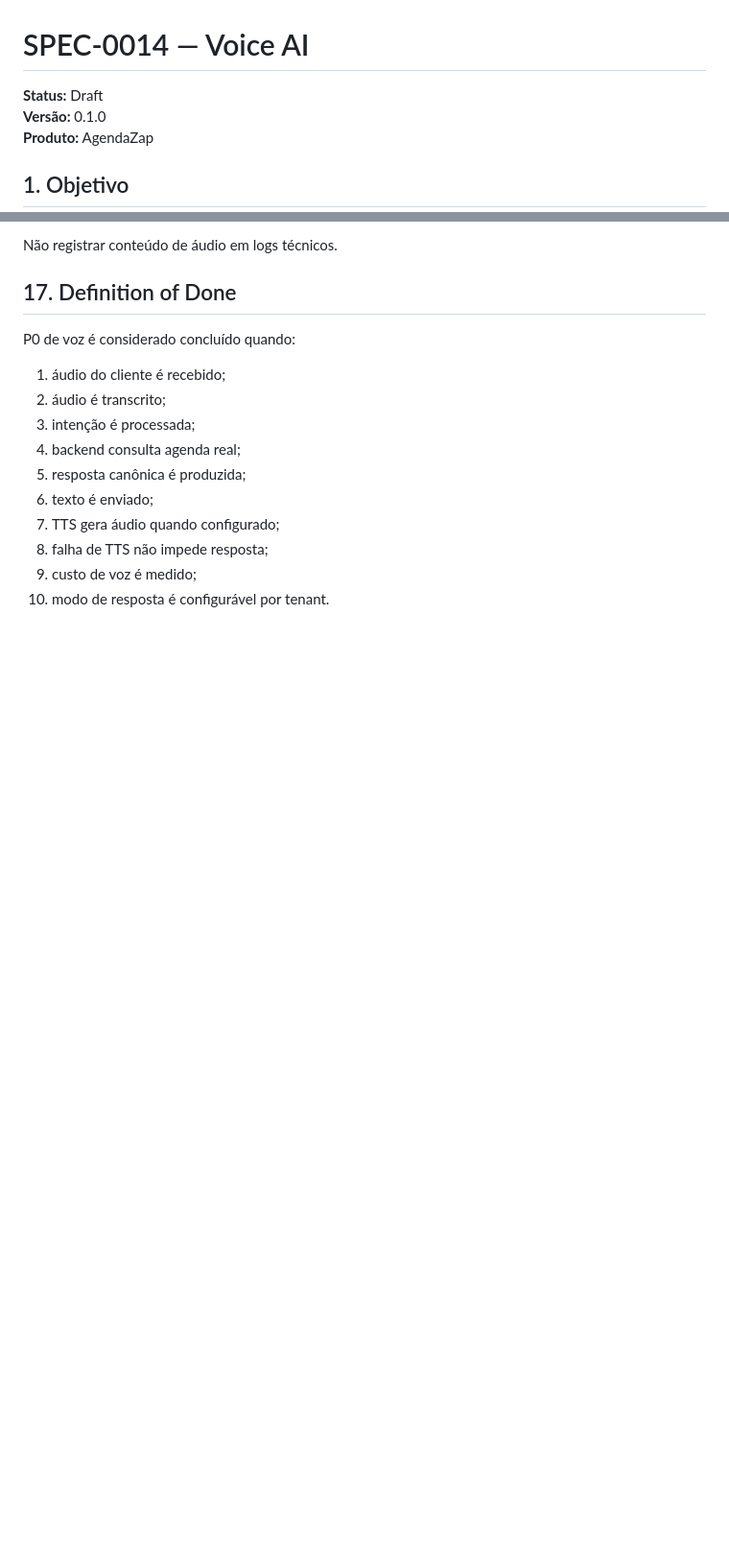
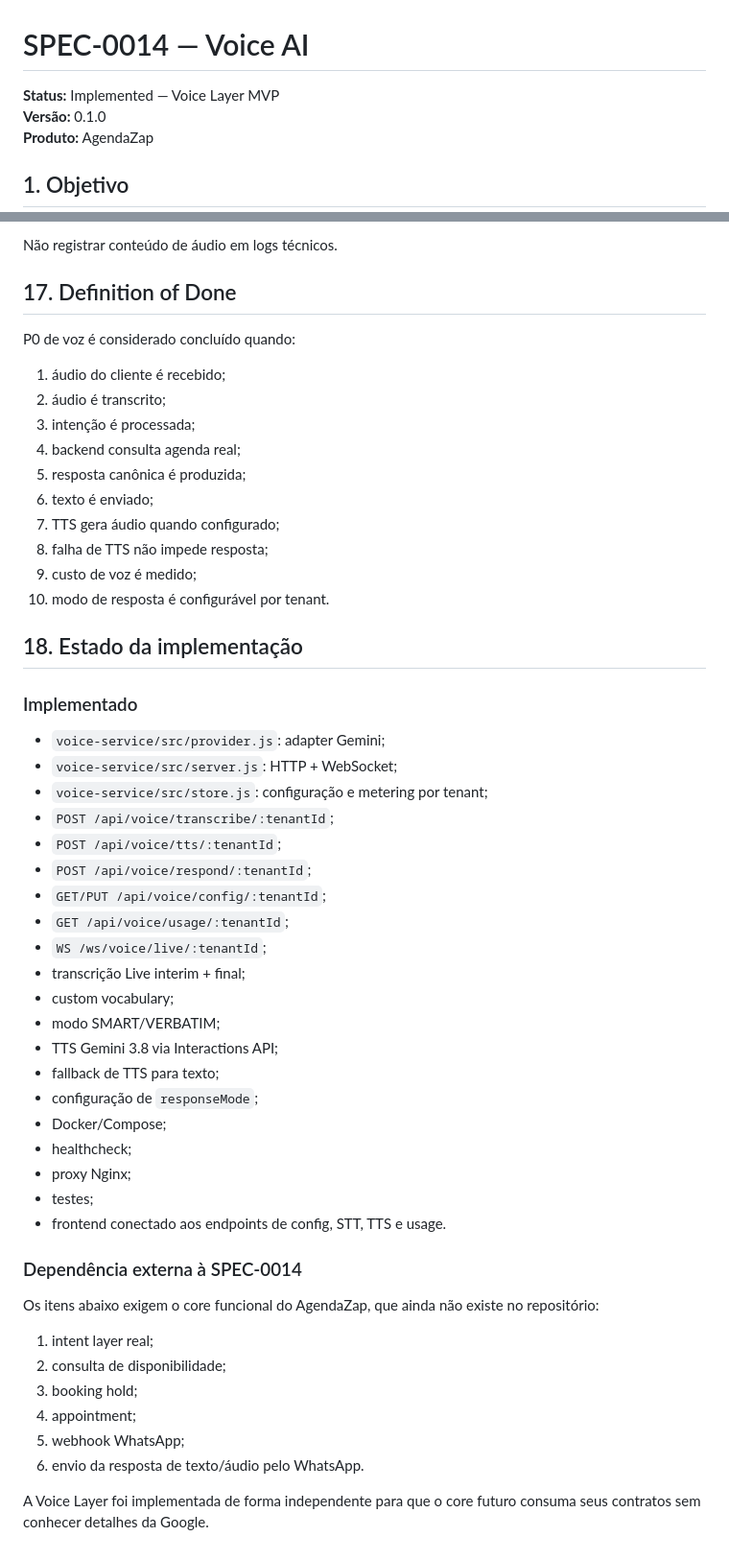
Before and after one commit to JoseRFJuniorLLMs/AgendaZap, a Markdown page: docs/specs/SPEC-0014-VOICE-AI.md, 2 parts joined by grey strips. Shown at 96% size. Rendered like a GitHub page; blank space fills up the shorter version.

Commit message:
docs: mark Voice AI layer implemented and map code coverage

```diff
--- a/docs/specs/SPEC-0014-VOICE-AI.md
+++ b/docs/specs/SPEC-0014-VOICE-AI.md
@@ -1,6 +1,6 @@
 # SPEC-0014 — Voice AI
 
-**Status:** Draft
+**Status:** Implemented — Voice Layer MVP
 **Versão:** 0.1.0
 **Produto:** AgendaZap
 
@@ -318,3 +318,42 @@ P0 de voz é considerado concluído quando:
 8. falha de TTS não impede resposta;
 9. custo de voz é medido;
 10. modo de resposta é configurável por tenant.
+
+
+## 18. Estado da implementação
+
+### Implementado
+
+- `voice-service/src/provider.js`: adapter Gemini;
+- `voice-service/src/server.js`: HTTP + WebSocket;
+- `voice-service/src/store.js`: configuração e metering por tenant;
+- `POST /api/voice/transcribe/:tenantId`;
+- `POST /api/voice/tts/:tenantId`;
+- `POST /api/voice/respond/:tenantId`;
+- `GET/PUT /api/voice/config/:tenantId`;
+- `GET /api/voice/usage/:tenantId`;
+- `WS /ws/voice/live/:tenantId`;
+- transcrição Live interim + final;
+- custom vocabulary;
+- modo SMART/VERBATIM;
+- TTS Gemini 3.8 via Interactions API;
+- fallback de TTS para texto;
+- configuração de `responseMode`;
+- Docker/Compose;
+- healthcheck;
+- proxy Nginx;
+- testes;
+- frontend conectado aos endpoints de config, STT, TTS e usage.
+
+### Dependência externa à SPEC-0014
+
+Os itens abaixo exigem o core funcional do AgendaZap, que ainda não existe no repositório:
+
+1. intent layer real;
+2. consulta de disponibilidade;
+3. booking hold;
+4. appointment;
+5. webhook WhatsApp;
+6. envio da resposta de texto/áudio pelo WhatsApp.
+
+A Voice Layer foi implementada de forma independente para que o core futuro consuma seus contratos sem conhecer detalhes da Google.
```
